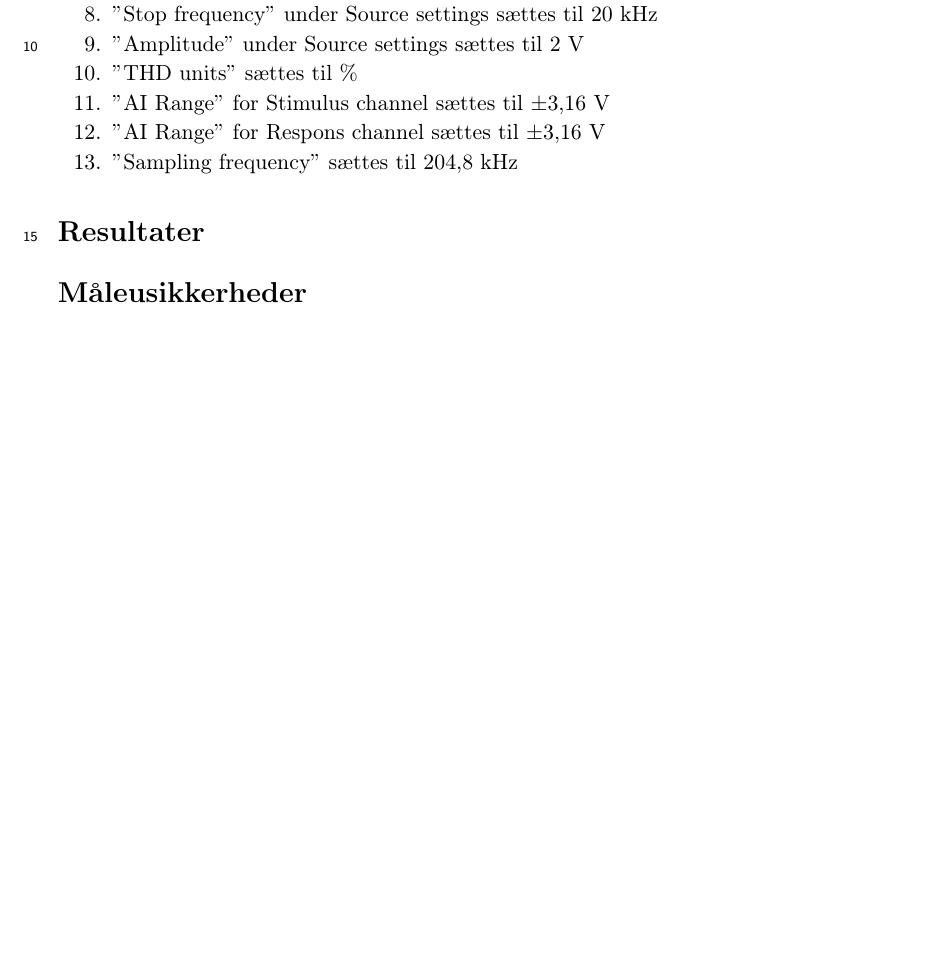
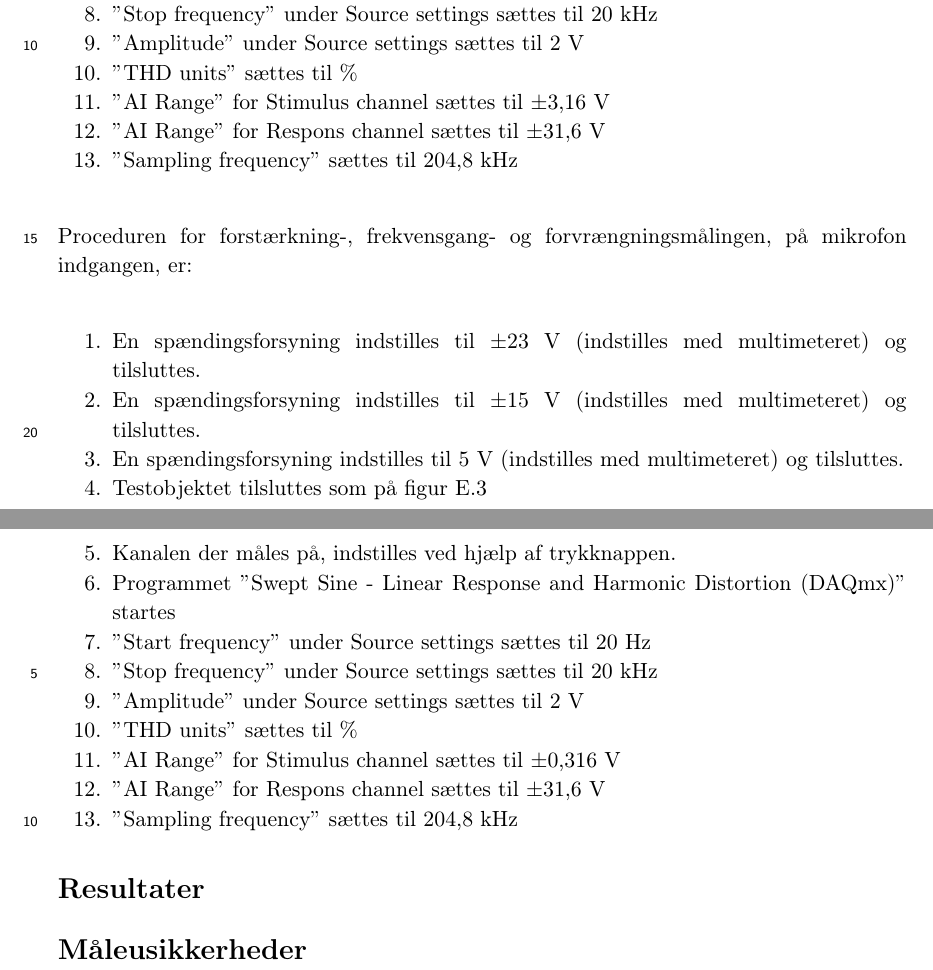
Before and after one commit to stillhunger/aau-eit-p3-2010, a LaTeX thesis (rapport/rapport.tex, which reads rapport/maalerapporter/maalerapport_final.tex): part of page 122 of 122 before the commit and two parts of pages 122 and 123 of 123 after it, the two joined at a grey line, cut so that both start at the same text, the shorter picture padded with empty space. Compiled offline with pdfLaTeX.

Commit message:
Målerapporter.

```diff
--- a/rapport/maalerapporter/maalerapport_final.tex
+++ b/rapport/maalerapporter/maalerapport_final.tex
@@ -58,7 +58,25 @@ Proceduren for forstærkning-, frekvensgang- og forvrængningsmålingen er:
 \item $"$Amplitude$"$ under Source settings sættes til 2 V
 \item $"$THD units$"$ sættes til \%
 \item $"$AI Range$"$ for Stimulus channel sættes til $\pm$3,16 V
-\item $"$AI Range$"$ for Respons channel sættes til $\pm$3,16 V
+\item $"$AI Range$"$ for Respons channel sættes til $\pm$31,6 V
+\item $"$Sampling frequency$"$ sættes til 204,8 kHz
+\end{enumerate}
+
+Proceduren for forstærkning-, frekvensgang- og forvrængningsmålingen, på mikrofon indgangen, er:
+
+\begin{enumerate}
+\item En spændingsforsyning indstilles til $\pm$23 V (indstilles med multimeteret) og tilsluttes.
+\item En spændingsforsyning indstilles til $\pm$15 V (indstilles med multimeteret) og tilsluttes.
+\item En spændingsforsyning indstilles til 5 V (indstilles med multimeteret) og tilsluttes.
+\item Testobjektet tilsluttes som på figur \ref{fig:indgang:maaleop-thd}
+\item Kanalen der måles på, indstilles ved hjælp af trykknappen.
+\item Programmet $"$Swept Sine - Linear Response and Harmonic Distortion (DAQmx)$"$ startes
+\item $"$Start frequency$"$ under Source settings sættes til 20 Hz
+\item $"$Stop frequency$"$ under Source settings sættes til 20 kHz
+\item $"$Amplitude$"$ under Source settings sættes til 2 V
+\item $"$THD units$"$ sættes til \%
+\item $"$AI Range$"$ for Stimulus channel sættes til $\pm$0,316 V
+\item $"$AI Range$"$ for Respons channel sættes til $\pm$31,6 V
 \item $"$Sampling frequency$"$ sættes til 204,8 kHz
 \end{enumerate}
 
```
Also changed, not shown: rapport/maalerapporter/effektforstaerker/maalerapport_effektforstaerker.tex (+3 -3 lines), rapport/maalerapporter/forforstaerker/maalerapport_forforstaerker.tex (+2 -2 lines), rapport/maalerapporter/indgangsvaelger/maalerapport_indgangsvaelger_2.tex (+2 -2 lines), rapport/maalerapporter/nyttevirkning_maalerapport.tex (+6 -6 lines), rapport/maalerapporter/volumenkontrol/maalerapport_volumenkontrol.tex (+1 -2 lines), rapport/maalerapporter/maalerapport_final.tex (2 more changed lines).
